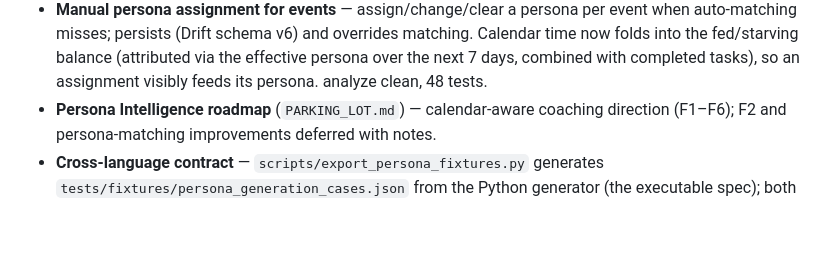
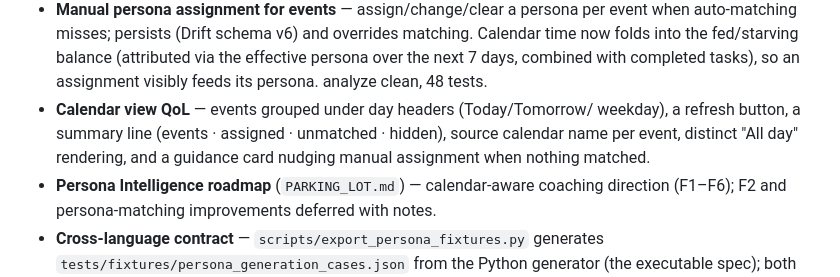
Before and after one commit to joey-carlson/multitudesv2, a Markdown page: docs/CHANGELOG.md, the part around the change. Drawn GitHub-style; blank space fills up the shorter version.

Commit message:
docs: record calendar view QoL improvements in changelog

```diff
--- a/docs/CHANGELOG.md
+++ b/docs/CHANGELOG.md
@@ -50,6 +50,10 @@ and this project adheres to [Semantic Versioning](https://semver.org/spec/v2.0.0
   matching. Calendar time now folds into the fed/starving balance (attributed
   via the effective persona over the next 7 days, combined with completed
   tasks), so an assignment visibly feeds its persona. analyze clean, 48 tests.
+- **Calendar view QoL** — events grouped under day headers (Today/Tomorrow/
+  weekday), a refresh button, a summary line (events · assigned · unmatched ·
+  hidden), source calendar name per event, distinct "All day" rendering, and a
+  guidance card nudging manual assignment when nothing matched.
 - **Persona Intelligence roadmap** (`PARKING_LOT.md`) — calendar-aware coaching
   direction (F1–F6); F2 and persona-matching improvements deferred with notes.
 - **Cross-language contract** — `scripts/export_persona_fixtures.py` generates
```
